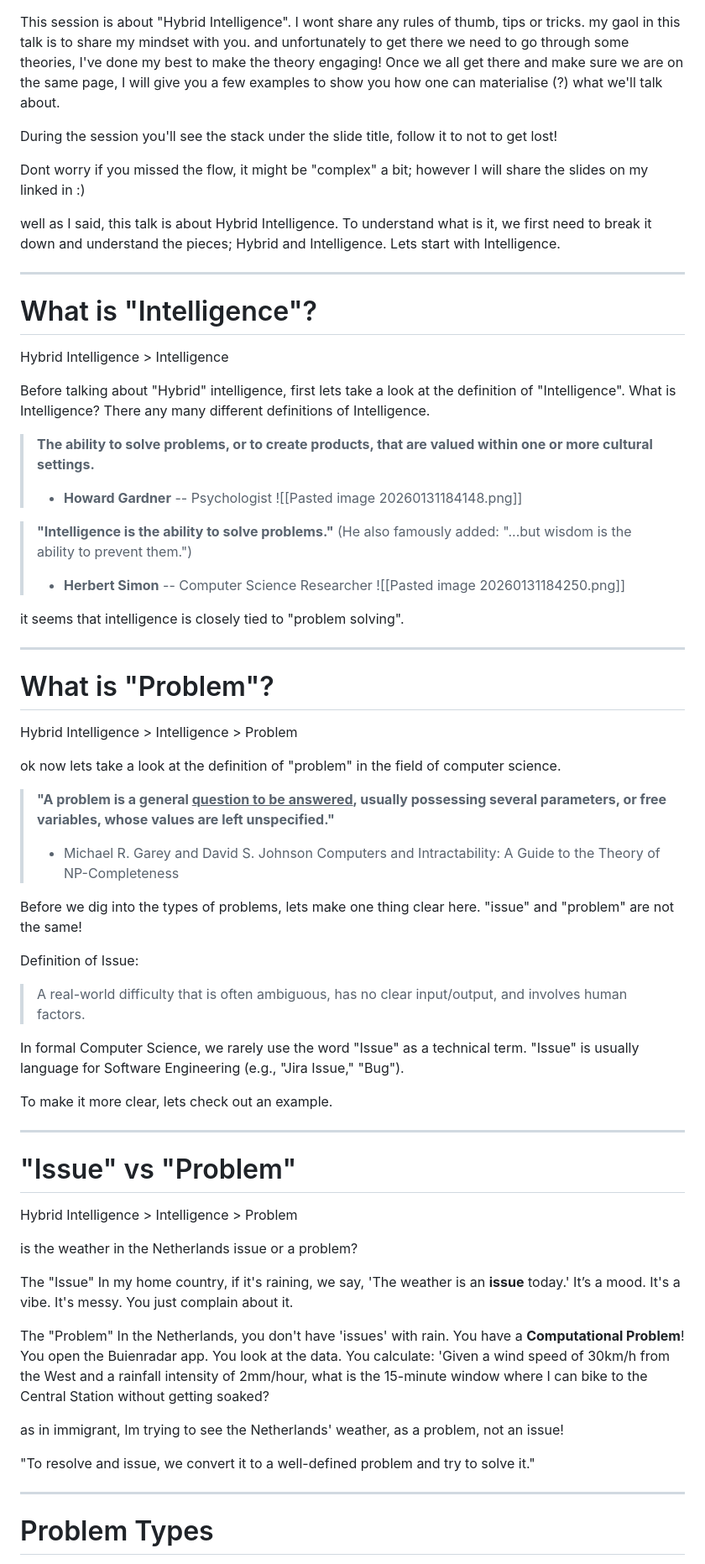
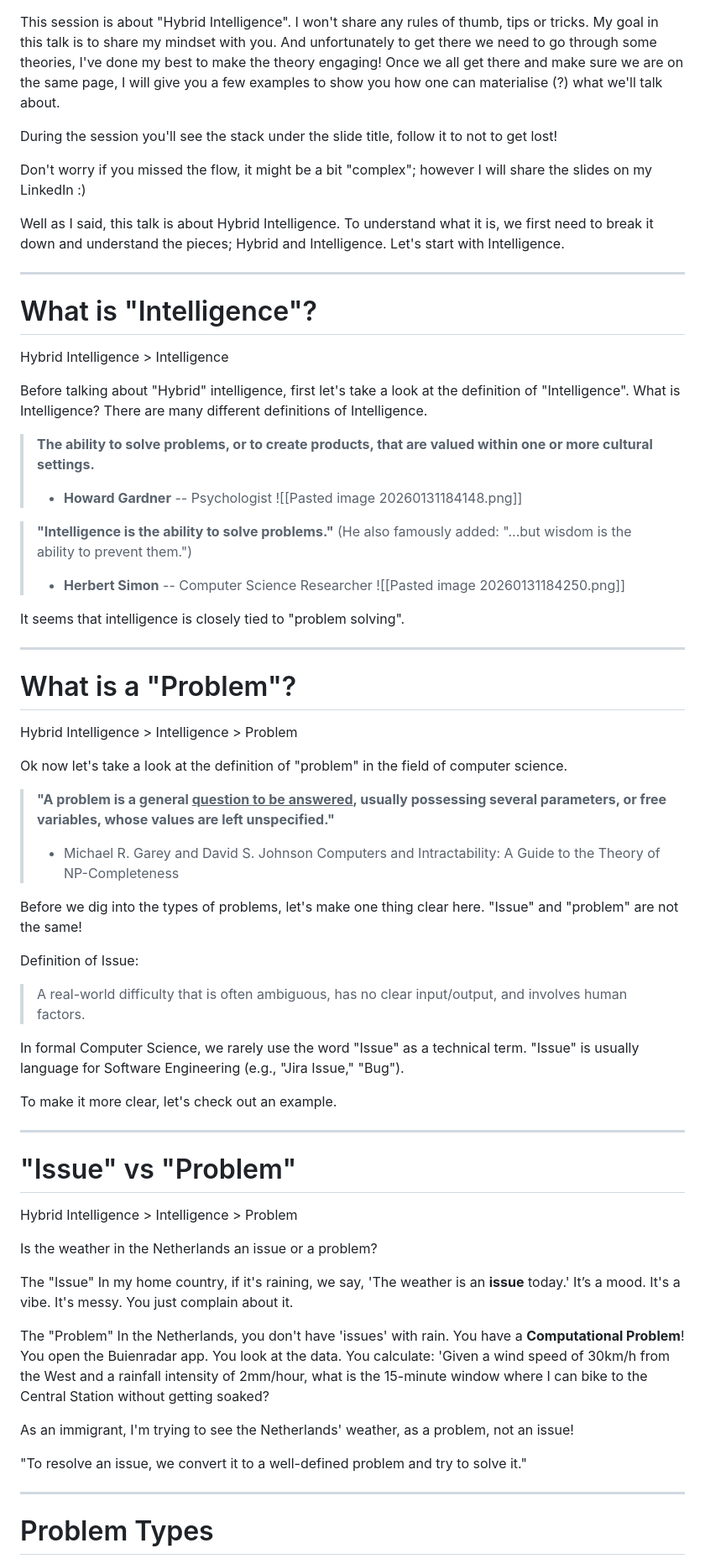
Before and after one commit to Mahdi-Massahi/quickpoint, a Markdown page: examples/HybridIntelligence/Slide Notes.md, the part around one of its changes. Shown at 84% size. Drawn GitHub-style.

```diff
--- a/examples/HybridIntelligence/Slide Notes.md
+++ b/examples/HybridIntelligence/Slide Notes.md
@@ -1,19 +1,19 @@
 This session is about "Hybrid Intelligence".
-I wont share any rules of thumb, tips or tricks. my gaol in this talk is to share my mindset with you. and unfortunately to get there we need to go through some theories, I've done my best to make the theory engaging! Once we all get there and make sure we are on the same page, I will give you a few examples to show you how one can materialise (?) what we'll talk about.
+I won't share any rules of thumb, tips or tricks. My goal in this talk is to share my mindset with you. And unfortunately to get there we need to go through some theories, I've done my best to make the theory engaging! Once we all get there and make sure we are on the same page, I will give you a few examples to show you how one can materialise (?) what we'll talk about.
 
 During the session you'll see the stack under the slide title, follow it to not to get lost!
 
-Dont worry if you missed the flow, it might be "complex" a bit; however I will share the slides on my linked in :)
+Don't worry if you missed the flow, it might be a bit "complex"; however I will share the slides on my LinkedIn :)
 
 
-well as I said, this talk is about Hybrid Intelligence. To understand what is it, we first need to break it down and understand the pieces; Hybrid and Intelligence. Lets start with Intelligence.
+Well as I said, this talk is about Hybrid Intelligence. To understand what it is, we first need to break it down and understand the pieces; Hybrid and Intelligence. Let's start with Intelligence.
 
 ---
 # What is "Intelligence"?
 Hybrid Intelligence > Intelligence
 
-Before talking about "Hybrid" intelligence, first lets take a look at the definition of "Intelligence".
-What is Intelligence? There any many different definitions of Intelligence.
+Before talking about "Hybrid" intelligence, first let's take a look at the definition of "Intelligence".
+What is Intelligence? There are many different definitions of Intelligence.
 
 > **The ability to solve problems, or to create products, that are valued within one or more cultural settings.**
 > - **Howard Gardner** -- Psychologist
@@ -23,34 +23,34 @@ What is Intelligence? There any many different definitions of Intelligence.
 > - **Herbert Simon** -- Computer Science Researcher
 > ![[Pasted image 20260131184250.png]]
 
-it seems that intelligence is closely tied to "problem solving".
+It seems that intelligence is closely tied to "problem solving".
 
 ---
-# What is "Problem"?
+# What is a "Problem"?
 Hybrid Intelligence > Intelligence > Problem
 
-ok now lets take a look at the definition of "problem" in the field of computer science.
+Ok now let's take a look at the definition of "problem" in the field of computer science.
 
 > **"A problem is a general <u>**question**</u><u> to be answered</u>, usually possessing several parameters, or free variables, whose values are left unspecified."**
 >
 > - Michael R. Garey and David S. Johnson
 >   Computers and Intractability: A Guide to the Theory of NP-Completeness
 
-Before we dig into the types of problems, lets make one thing clear here.
-"issue" and "problem" are not the same!
+Before we dig into the types of problems, let's make one thing clear here.
+"Issue" and "problem" are not the same!
 
 Definition of Issue:
 > A real-world difficulty that is often ambiguous, has no clear input/output, and involves human factors.
 
 In formal Computer Science, we rarely use the word "Issue" as a technical term. "Issue" is usually language for Software Engineering (e.g., "Jira Issue," "Bug").
 
-To make it more clear, lets check out an example.
+To make it more clear, let's check out an example.
 
 ---
 # "Issue" vs "Problem"
 Hybrid Intelligence > Intelligence > Problem
 
-is the weather in the Netherlands issue or a problem?
+Is the weather in the Netherlands an issue or a problem?
 
 The "Issue"
 In my home country, if it's raining, we say, 'The weather is an **issue** today.' It’s a mood. It's a vibe. It's messy. You just complain about it.
@@ -59,9 +59,9 @@ The "Problem"
 In the Netherlands, you don't have 'issues' with rain. You have a **Computational Problem**!
 You open the Buienradar app. You look at the data. You calculate: 'Given a wind speed of 30km/h from the West and a rainfall intensity of 2mm/hour, what is the 15-minute window where I can bike to the Central Station without getting soaked?
 
-as in immigrant, Im trying to see the Netherlands' weather, as a problem, not an issue!
+As an immigrant, I'm trying to see the Netherlands' weather, as a problem, not an issue!
 
-"To resolve and issue, we convert it to a well-defined problem and try to solve it."
+"To resolve an issue, we convert it to a well-defined problem and try to solve it."
 
 ---
 # Problem Types
```
Also changed, not shown: other parts of examples/HybridIntelligence/Slide Notes.md (+47 -47 lines).
